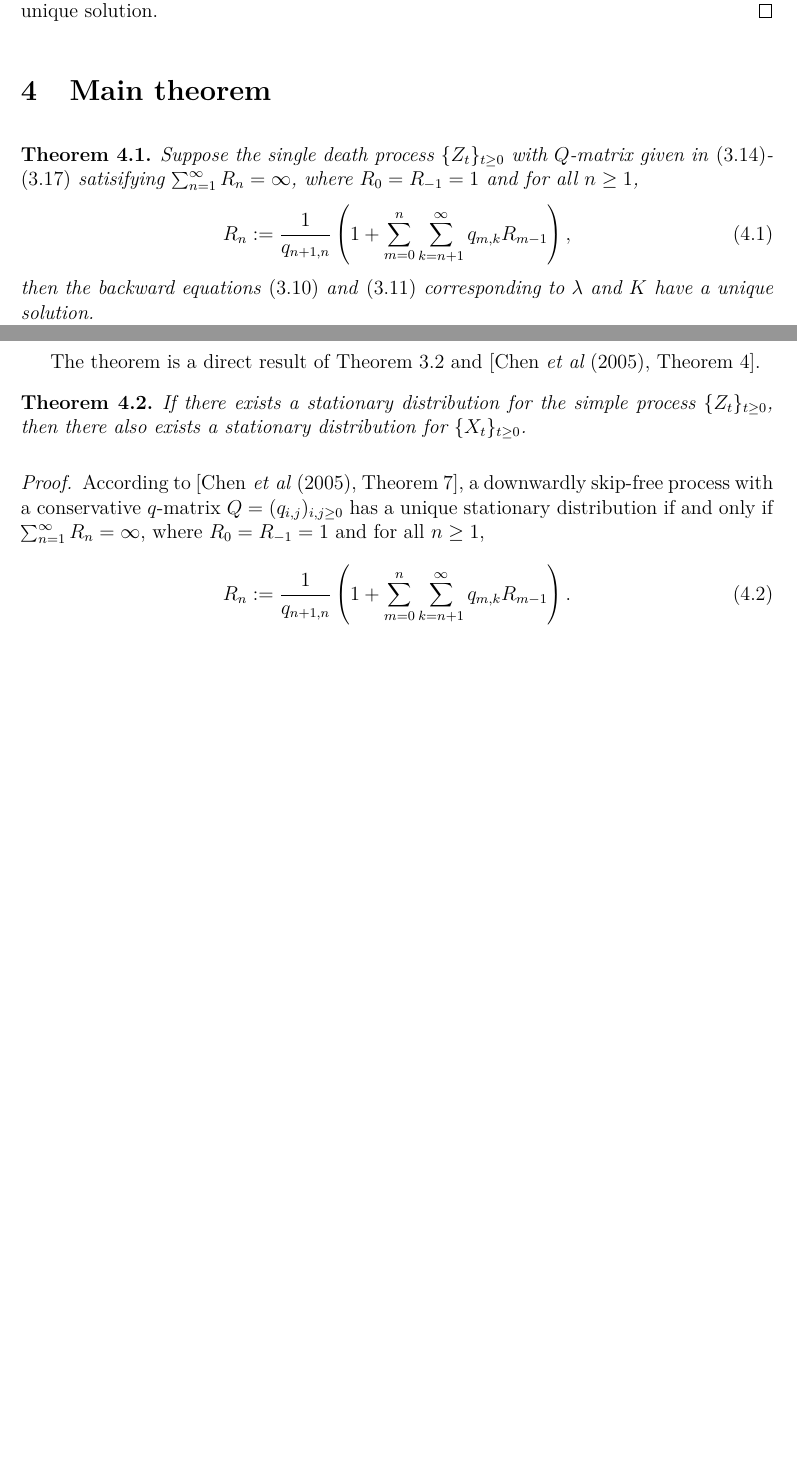
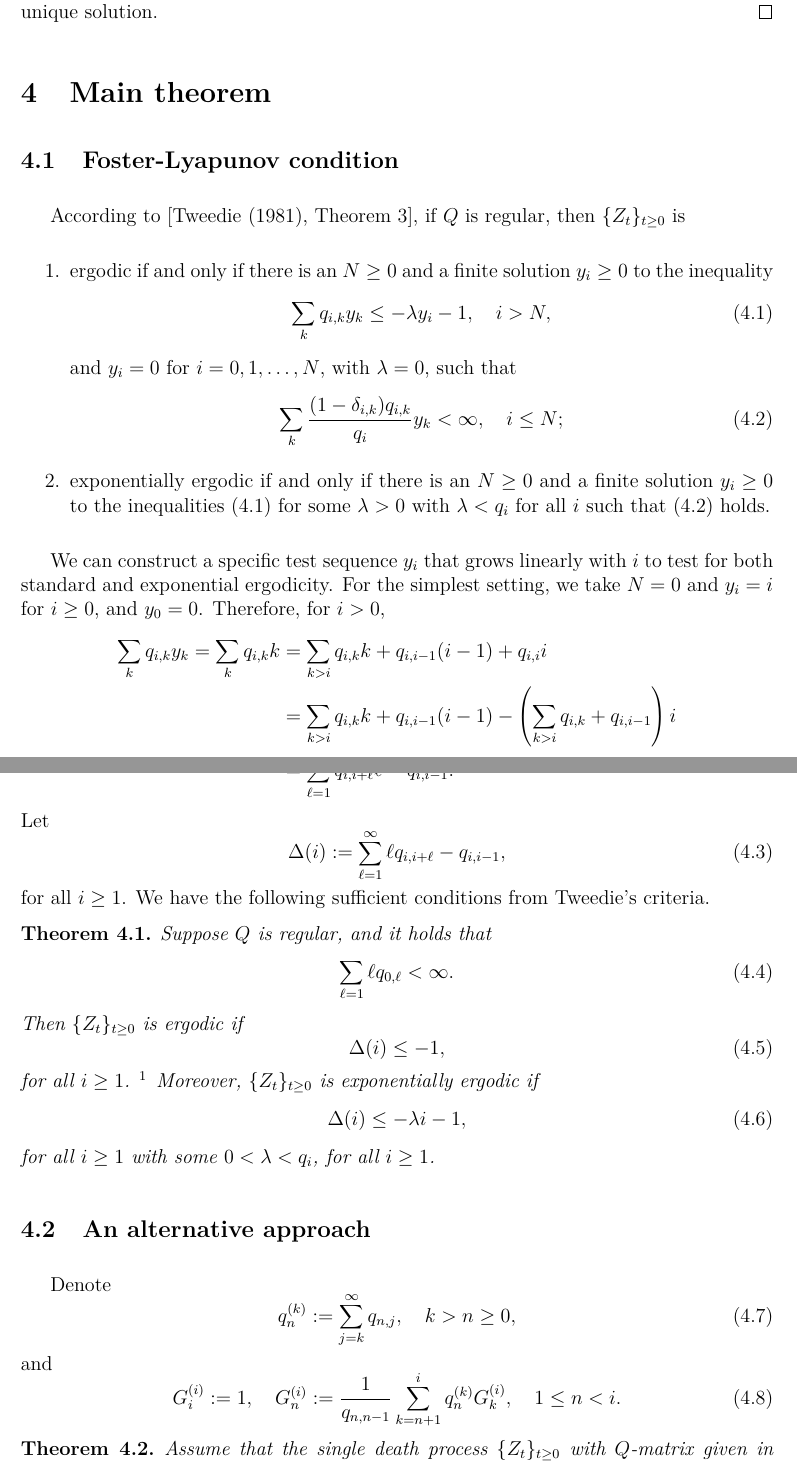
Before and after one commit to xiao-zong/birth, a LaTeX paper (m.tex): two parts of pages 8 and 9 of 10 before the commit and two parts of pages 8 and 9 of 11 after it, joined at a grey line, cut so that both start at the same text, the shorter picture padded with empty space. Compiled offline with pdfLaTeX.

Commit message:
15 Apr, using Foster-Lypunov criteria.

```diff
--- a/m.tex
+++ b/m.tex
@@ -625,14 +602,64 @@ Therefore, the backwards equations \eqref{backweq-1} and \eqref{backweq-2} corre
 
 
 \section{Main theorem}
+\subsection{Foster-Lyapunov condition}
+
+According to \cite[Theorem~3]{Tweedie81}, if $Q$ is regular, then $\{Z_t\}_{t\ge0}$ is
+\begin{enumerate}
+	\item ergodic if and only if there is an $N\ge0$ and a finite solution $y_i\ge0$ to the inequality
+		\begin{equation}\label{lyapunov-ineq}
+	\sum_{k}q_{i,k}y_k\le -\lambda y_i-1,~~~i>N,
+\end{equation}
+and $y_i=0$ for $i=0,1,\dots,N$, with $\lambda=0$, such that
+\begin{equation}\label{cond-2}
+	\sum_{k}\frac{(1-\delta_{i,k})q_{i,k}}{q_i}y_k<\infty,~~~i\le N;
+\end{equation}
+\item exponentially ergodic if and only if there is an $N\ge0$ and a finite solution $y_i\ge0$ to the inequalities \eqref{lyapunov-ineq} for some $\lambda>0$ with $\lambda<q_i$ for all $i$ such that \eqref{cond-2} holds.
+\end{enumerate}
+
+We can construct a specific test sequence $y_i$ that grows linearly with $i$ to test for both standard and exponential ergodicity. For the simplest setting, we take $N=0$ and $y_i=i$ for $i\ge0$, and $y_0=0$. Therefore, for $i>0$,
+\begin{align*}
+	\sum_{k}q_{i,k}y_k=\sum_k q_{i,k}k&=\sum_{k>i}q_{i,k}k+q_{i,i-1}(i-1)+q_{i,i}i\\
+					  &=\sum_{k>i}q_{i,k}k+q_{i,i-1}(i-1)-\left(\sum_{k>i}q_{i,k}+q_{i,i-1}\right)i\\
+					  &=\sum_{\ell=1}^\infty q_{i,i+\ell}\ell-q_{i,i-1}.
+\end{align*}
+Let
+\begin{equation}
+	\Delta(i) := \sum_{\ell=1}^{\infty} \ell q_{i,i+\ell} - q_{i,i-1},
+\end{equation}
+for all $i\ge1$. We have the following sufficient conditions from Tweedie's criteria.
+
 \begin{thm}
-	Suppose the single death process $\{Z_t\}_{t\ge0}$ with $Q$-matrix given in \eqref{qmatrix1}-\eqref{qmatrix4} satisifying
-$\sum_{n=1}^\infty R_n=\infty$, where $R_0=R_{-1}=1$ and for all $n\ge1$,
+Suppose $Q$ is regular, and it holds that
 \begin{equation}
-	R_n:=\frac1{q_{n+1,n}}\left(1+\sum_{m=0}^n\sum_{k=n+1}^{\infty}q_{m,k}R_{m-1}\right),
+	\sum_{\ell=1}\ell q_{0,\ell}<\infty.
 \end{equation}
-then the backward equations \eqref{backweq-1} and \eqref{backweq-2} corresponding to $\lambda$ and $K$ have a unique solution.
+Then $\{Z_t\}_{t\ge0}$ is ergodic if
+\begin{equation}
+  \Delta(i)\le -1,
+\end{equation}
+for all $i\ge1$. \footnote{\red{Essentially, we only need
+$
+\sup_{i>0}\Delta(i)<0.
+$
+}}
+Moreover, $\{Z_t\}_{t\ge0}$ is exponentially ergodic if
+\begin{equation}
+  \Delta(i)\le -\lambda i-1,
+\end{equation}
+for all $i\ge1$ with some $0<\lambda<q_i$, for all $i\ge1$.
 \end{thm}
-The theorem is a direct result of Theorem~\ref{thm-uni1} and \cite[Theorem~4]{CPZC05}.
+
+\subsection{An alternative approach}
+Denote
+\begin{equation}
+	q_n^{(k)}:=\sum_{j=k}^{\infty}q_{n,j},~~~k>n\ge0,
+\end{equation}
+and
+\begin{equation}
+	G_i^{(i)}:=1,~~~G_n^{(i)}:=\frac1{q_{n,n-1}}\sum_{k=n+1}^iq_n^{(k)}G_k^{(i)},~~~1\le n<i.
+\end{equation}
 \begin{thm}
-	If there exists a stationary distribution for the simple process $\{Z_t\}_{t\ge0}$, then there also exists a stationary distribution for $\{X_t\}_{t\ge0}$.
+	Assume that the single death process $\{Z_t\}_{t\ge0}$ with $Q$-matrix given in \eqref{qmatrix1}-\eqref{qmatrix4} is irreducible and the recurrent.
+	If
+	\begin{equation}\label{ergod-1}
@@ -639,11 +669,6 @@ The theorem is a direct result of Theorem~\ref{thm-uni1} and \cite[Theorem~4]{CP
 \end{thm}
 \begin{proof}
-	According to \cite[Theorem~7]{CPZC05}, a downwardly skip-free process with a conservative $q$-matrix $Q=(q_{i,j})_{i,j\ge0}$ has a  unique stationary distribution if and only if $\sum_{n=1}^\infty R_n=\infty$, where $R_0=R_{-1}=1$ and for all $n\ge1$,
-\begin{equation}
-	R_n:=\frac1{q_{n+1,n}}\left(1+\sum_{m=0}^n\sum_{k=n+1}^{\infty}q_{m,k}R_{m-1}\right).
-\end{equation}
-According to Proposition~\ref{statdis1},
-
+	According to \cite[Theorem~1.1]{Zhang18}, when \eqref{ergod-1} holds, the single death process $\{Z_t\}_{t\ge0}$ is ergodic. It follows from Theorem~\ref{thm-uni1} that $\emptyset$ is an ergodic state for $\{X_t\}_{t\ge0}$. Thus, by the renewal theorem \cite[p.~379]{Feller71}, we get $\lim_{t\to\infty}Q_t(\emptyset,M)$ exists, for any $M\in\mathscr{H}$. Furthermore, Theorem~\ref{thm-uni1} ensures that for any $\xi\in\mathcal{N}$, a passage from $\xi$ to state $\emptyset$ is certain and the expected passage time is finite. By the renewal theorem, we get $\lim_{t\to\infty}Q_t(\xi,M)$ exists for any $\xi\in\mathcal{N}$ and $M\in\mathscr{H}$.
 \end{proof}
 
  %%%%%%%%%%%%%%%%%%%%%%%%%%%%%
```
Also changed, not shown: m.tex (58 more changed lines), 1 other file.
